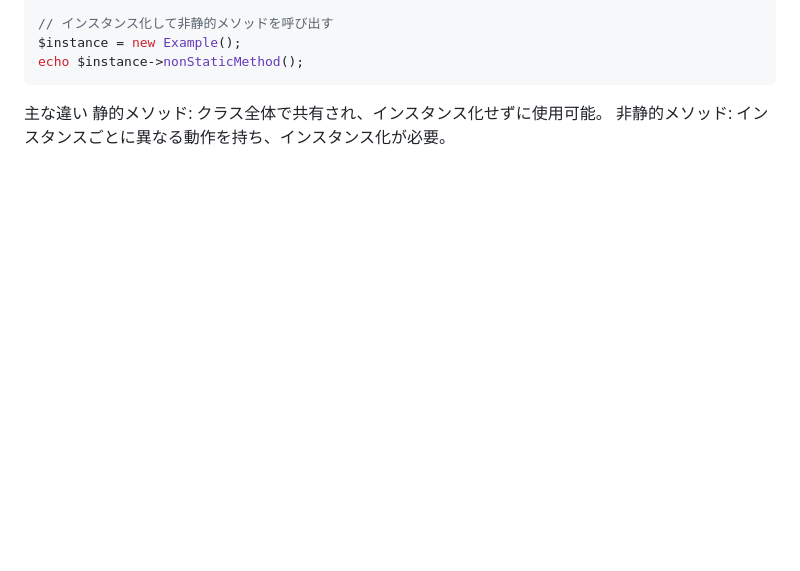
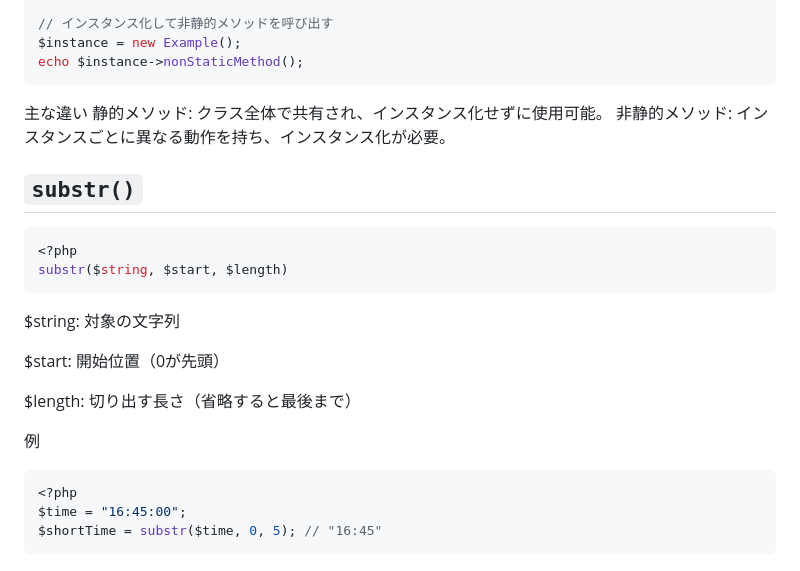
Before and after one commit to sy9944/learning, a Markdown page: PHP/php-document.md, the part around the change. Drawn GitHub-style; blank space fills up the shorter version.

Commit message:
📚 Add PHP `substr()` function documentation with examples

````diff
--- a/PHP/php-document.md
+++ b/PHP/php-document.md
@@ -143,3 +143,21 @@ echo $instance->nonStaticMethod();
 主な違い
 静的メソッド: クラス全体で共有され、インスタンス化せずに使用可能。
 非静的メソッド: インスタンスごとに異なる動作を持ち、インスタンス化が必要。
+
+## `substr()`
+```php
+<?php
+substr($string, $start, $length)
+```
+$string: 対象の文字列
+
+$start: 開始位置（0が先頭）
+
+$length: 切り出す長さ（省略すると最後まで）
+
+例
+```php
+<?php
+$time = "16:45:00";
+$shortTime = substr($time, 0, 5); // "16:45"
+```
````
